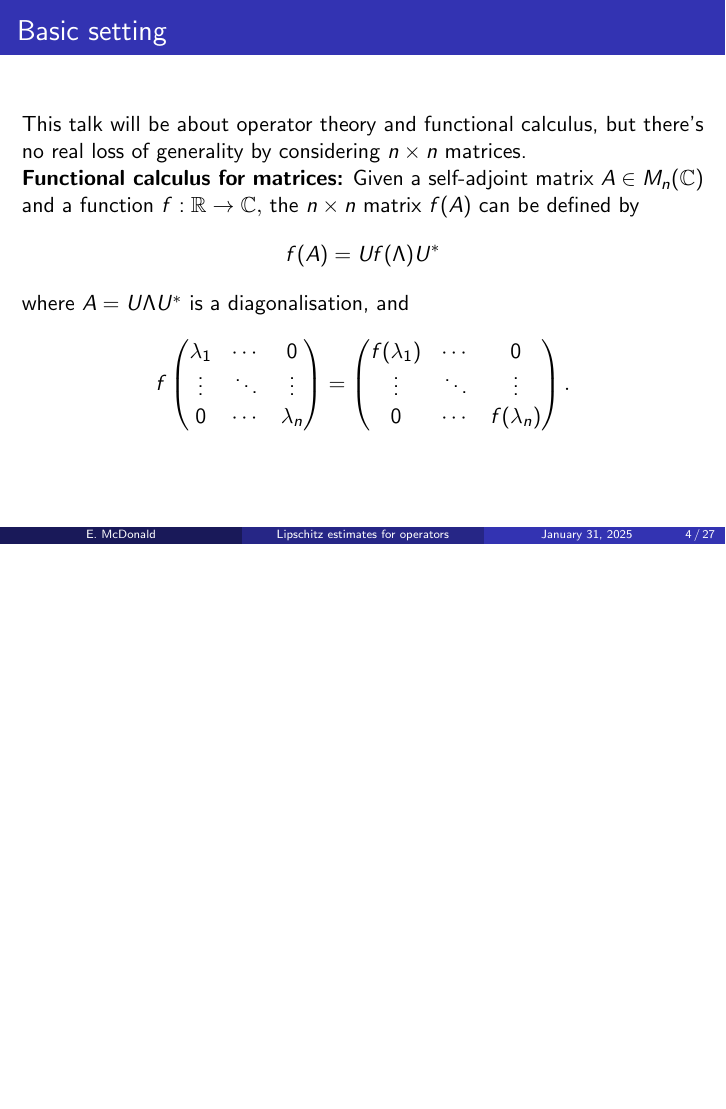
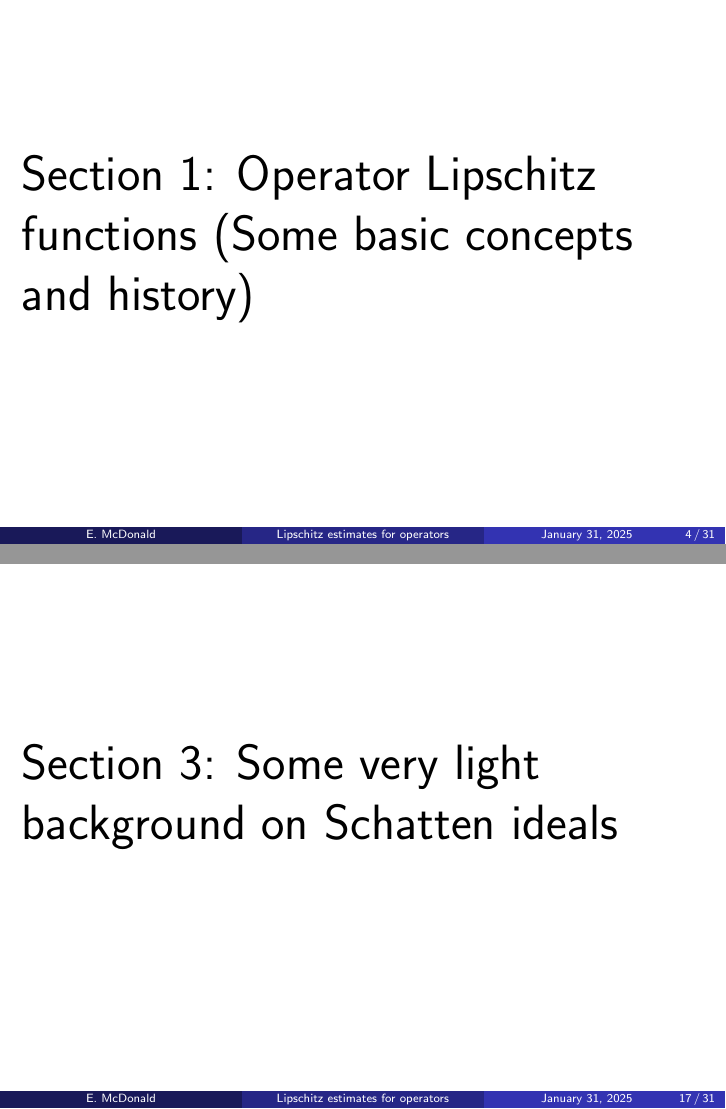
Before and after one commit to eamcdonald/georgemasontalk, LaTeX slides (georgemasontalk.tex): page 5 of 54 before the commit and pages 4 and 34 of 58 after it, the two joined at a grey line, the shorter picture padded with empty space. Compiled offline with pdfLaTeX.

Commit message:
Added interstitials

```diff
--- a/georgemasontalk.tex
+++ b/georgemasontalk.tex
@@ -169,7 +169,11 @@
 \end{frame}
 
 
-\section{Operator Lipschitz functions: some basic concepts and history}
+\section{Operator Lipschitz functions: some basic concepts and history}\label{section_intro}
+
+\begin{frame}
+    \Huge{Section \ref{section_intro}: Operator Lipschitz functions (Some basic concepts and history)}
+\end{frame}
 
 
 \begin{frame}{Basic setting}
@@ -351,7 +359,13 @@
     Because this is a linear (rather than nonlinear) problem, it turns out to be much easier.
 \end{frame}
 
-\section{Some very light background on Schatten ideals}
+\section{Some very light background on Schatten ideals}\label{section_schatten}
+
+\begin{frame}
+    \Huge{Section \ref{section_schatten}: Some very light background on Schatten ideals}
+\end{frame}
+
+
 
 \begin{frame}{Schatten ideals}
     If $T$ is a compact operator on $H$, the singular value sequence of $T$ is defined as
```
Also changed, not shown: georgemasontalk.pdf, georgemasontalk.tex (13 more changed lines).
